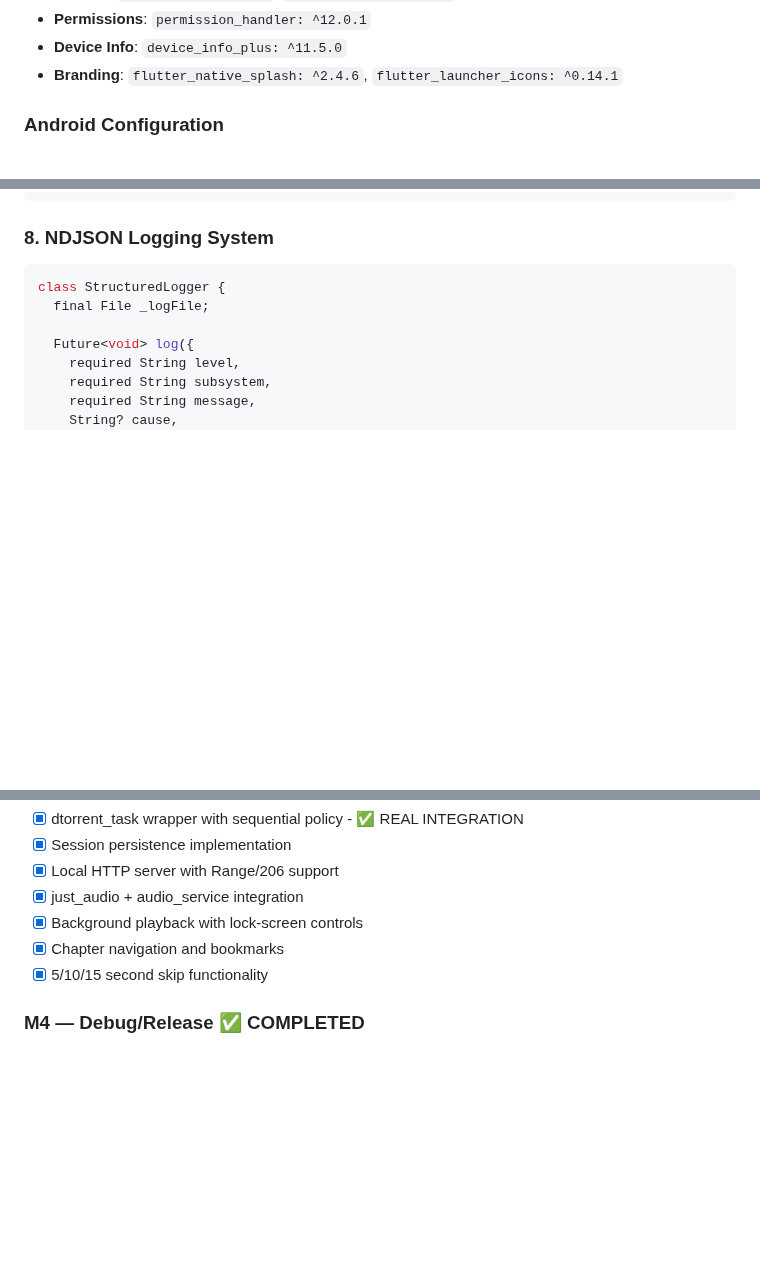
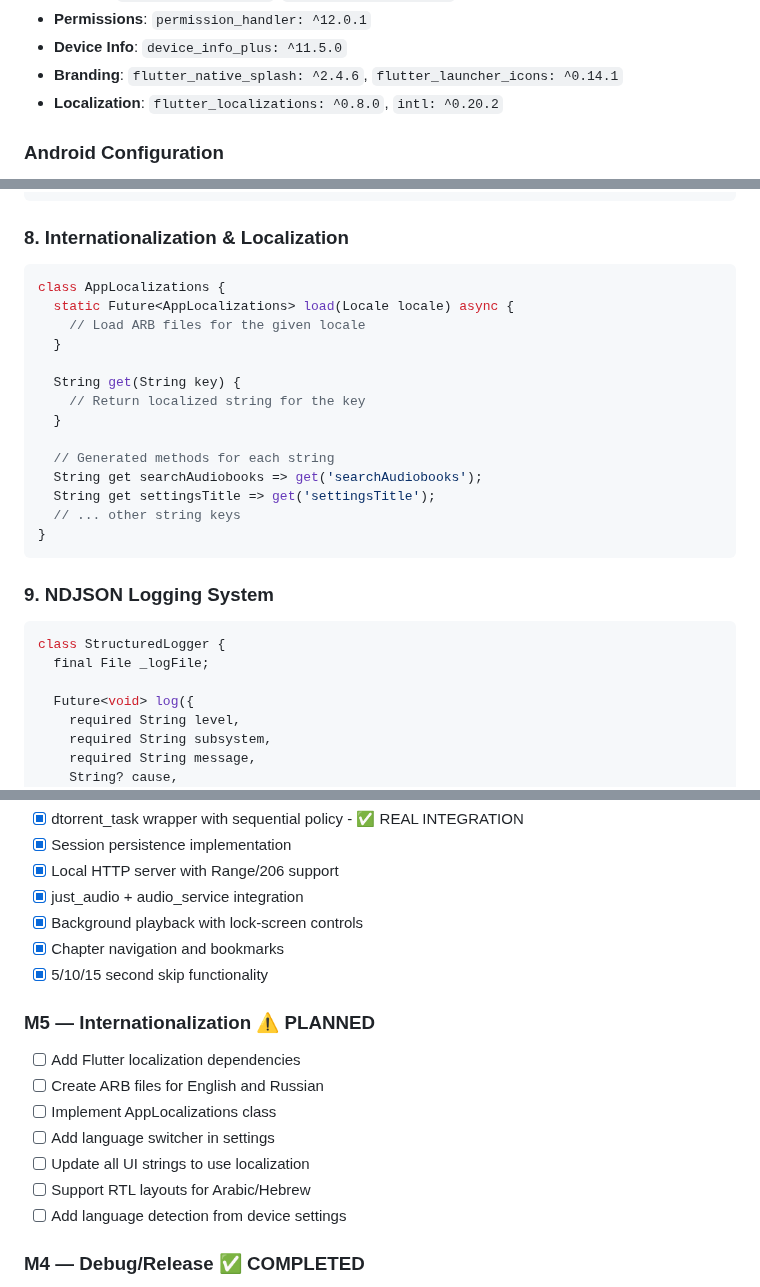
Before and after one commit to Gosayram/jabook, a Markdown page: IDEA.md, 3 parts joined by grey strips. Rendered like a GitHub page; blank space fills up the shorter version.

Commit message:
[UPD] - bump IDEA;
Signed-off-by: Abdurakhman R. <joha.shadibekov@gmail.com>

````diff
--- a/IDEA.md
+++ b/IDEA.md
@@ -87,6 +87,7 @@ JaBook is a modern audiobook player rebuilt as a **100% Flutter** application (n
 - **Permissions**: `permission_handler: ^12.0.1`
 - **Device Info**: `device_info_plus: ^11.5.0`
 - **Branding**: `flutter_native_splash: ^2.4.6`, `flutter_launcher_icons: ^0.14.1`
+- **Localization**: `flutter_localizations: ^0.8.0`, `intl: ^0.20.2`
 
 ### Android Configuration
 - **minSdkVersion**: 24 (Android 7.0)
@@ -235,7 +236,25 @@ class AudioServiceHandler {
 }
 ```
 
-### 8. NDJSON Logging System
+### 8. Internationalization & Localization
+```dart
+class AppLocalizations {
+  static Future<AppLocalizations> load(Locale locale) async {
+    // Load ARB files for the given locale
+  }
+
+  String get(String key) {
+    // Return localized string for the key
+  }
+
+  // Generated methods for each string
+  String get searchAudiobooks => get('searchAudiobooks');
+  String get settingsTitle => get('settingsTitle');
+  // ... other string keys
+}
+```
+
+### 9. NDJSON Logging System
 ```dart
 class StructuredLogger {
   final File _logFile;
@@ -307,6 +326,15 @@ flutter build apk --release --split-per-abi
 - [x] Chapter navigation and bookmarks
 - [x] 5/10/15 second skip functionality
 
+### M5 — Internationalization ⚠️ PLANNED
+- [ ] Add Flutter localization dependencies
+- [ ] Create ARB files for English and Russian
+- [ ] Implement AppLocalizations class
+- [ ] Add language switcher in settings
+- [ ] Update all UI strings to use localization
+- [ ] Support RTL layouts for Arabic/Hebrew
+- [ ] Add language detection from device settings
+
 ### M4 — Debug/Release ✅ COMPLETED
 - [x] NDJSON logging with rotation
 - [x] Log export via share_plus
````
Also changed, not shown: other parts of IDEA.md (+3 -0 lines).
